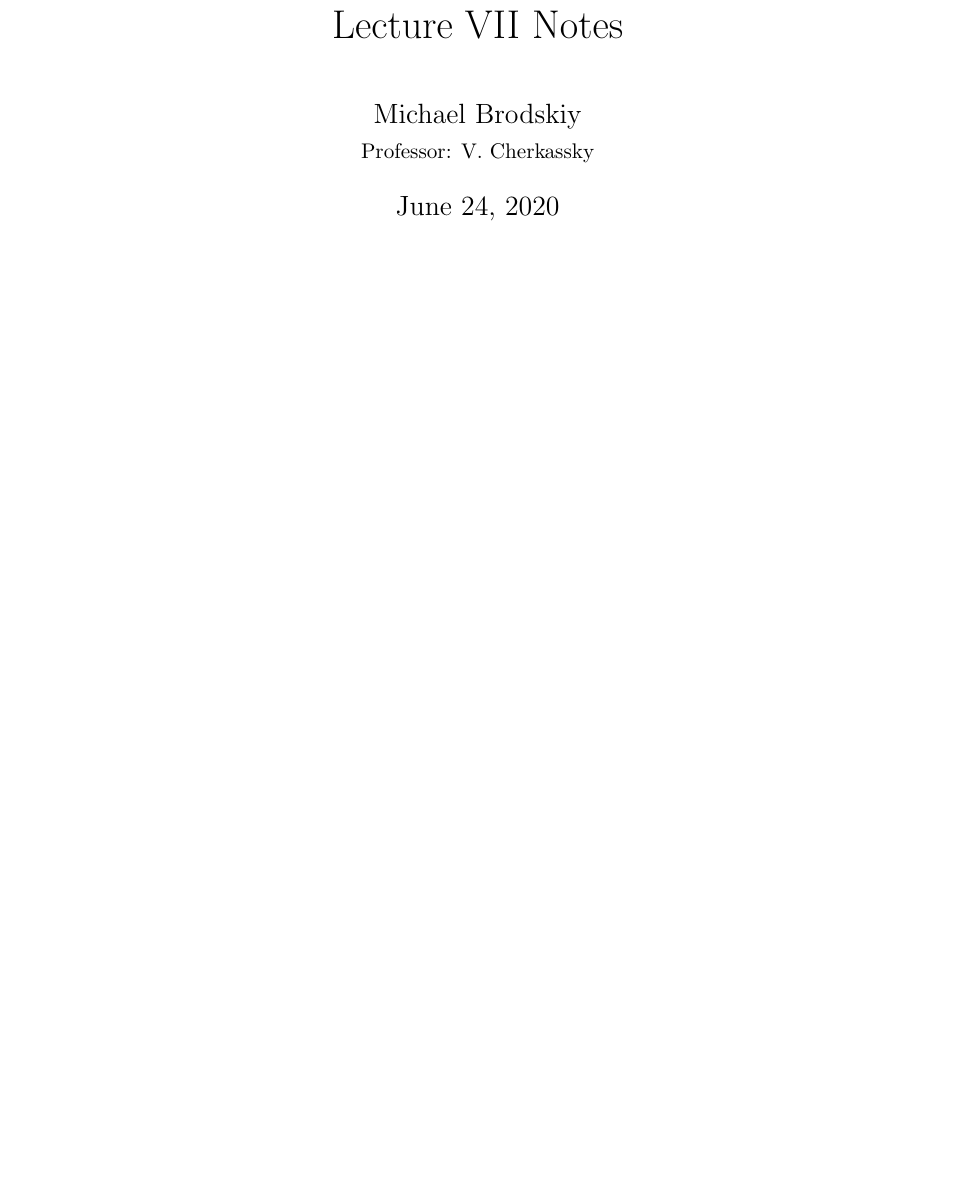
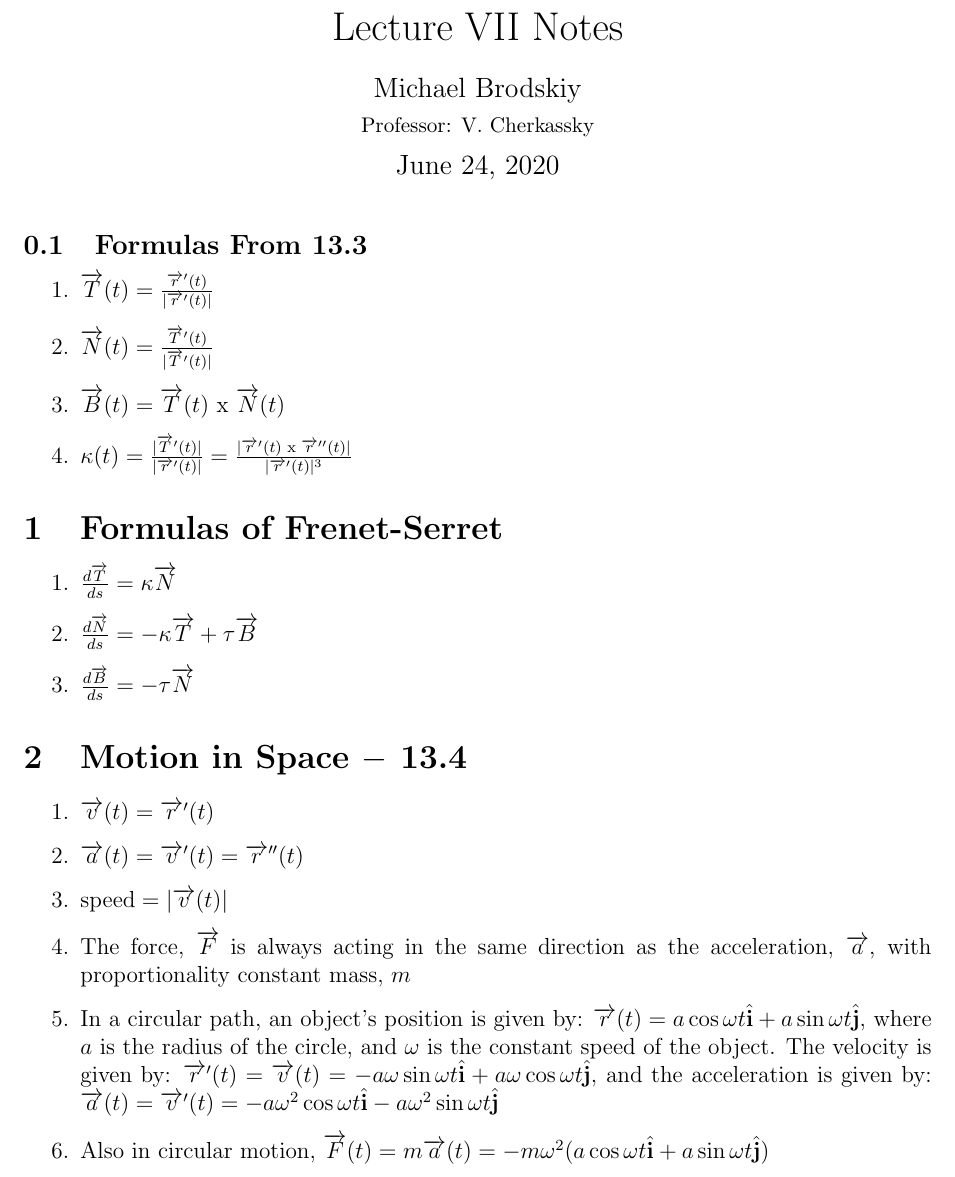
Before and after one commit to MDBrodskiy/Vector_Calculus, a LaTeX document (Lecture Notes/Lecture7.tex): part of the page, cut so that both start at the same text, the shorter picture padded with empty space. Compiled offline with pdfLaTeX.

Commit message:
Lecture7 notes added

```diff
--- a/Lecture Notes/Lecture7.tex
+++ b/Lecture Notes/Lecture7.tex
@@ -52,5 +52,48 @@ citecolor=blue,
 
 \maketitle
 
+\subsection{Formulas From 13.3}
+
+\begin{enumerate}
+
+  \item $\overrightarrow{T}(t)=\frac{\overrightarrow{r}'(t)}{|\overrightarrow{r}'(t)|}$
+
+  \item $\overrightarrow{N}(t)=\frac{\overrightarrow{T}'(t)}{|\overrightarrow{T}'(t)|}$
+
+  \item $\overrightarrow{B}(t)=\overrightarrow{T}(t)\text{ x }\overrightarrow{N}(t)$
+
+  \item $\kappa(t)=\frac{|\overrightarrow{T}'(t)|}{|\overrightarrow{r}'(t)|}=\frac{|\overrightarrow{r}'(t)\text{ x }\overrightarrow{r}''(t)|}{|\overrightarrow{r}'(t)|^3}$
+
+\end{enumerate}
+
+\section{Formulas of Frenet-Serret}
+
+\begin{enumerate}
+
+  \item $\frac{d\overrightarrow{T}}{ds}=\kappa\overrightarrow{N}$
+
+  \item $\frac{d\overrightarrow{N}}{ds}=-\kappa\overrightarrow{T}+\tau\overrightarrow{B}$
+
+  \item $\frac{d\overrightarrow{B}}{ds}=-\tau\overrightarrow{N}$
+
+\end{enumerate}
+
+\section{Motion in Space $-$ 13.4}
+
+\begin{enumerate}
+
+  \item $\overrightarrow{v}(t)=\overrightarrow{r}'(t)$
+
+  \item $\overrightarrow{a}(t)=\overrightarrow{v}'(t)=\overrightarrow{r}''(t)$
+
+  \item $\text{speed}=|\overrightarrow{v}(t)|$
+
+  \item The force, $\overrightarrow{F}$ is always acting in the same direction as the acceleration, $\overrightarrow{a}$, with proportionality constant mass, $m$
+
+  \item In a circular path, an object's position is given by: $\overrightarrow{r}(t) = a\cos \omega t \hat{\bold{i}} + a \sin \omega t \hat{\bold{j}}$, where $a$ is the radius of the circle, and $\omega$ is the constant speed of the object. The velocity is given by: $\overrightarrow{r}'(t)=\overrightarrow{v}(t)=-a\omega \sin \omega t \hat{\bold{i}} + a \omega \cos \omega t \hat{\bold{j}}$, and the acceleration is given by: $\overrightarrow{a}(t)=\overrightarrow{v}'(t)=-a\omega^2\cos \omega t \hat{\bold{i}} - a\omega^2 \sin \omega t \hat{\bold{j}}$
+
+  \item Also in circular motion, $\overrightarrow{F}(t)=m\overrightarrow{a}(t)=-m\omega^2(a\cos \omega t \hat{\bold{i}} + a \sin \omega t \hat{\bold{j}})$
+
+\end{enumerate}
 
 \end{document}
```
Also changed, not shown: Lecture Notes/Lecture7.pdf (added).
